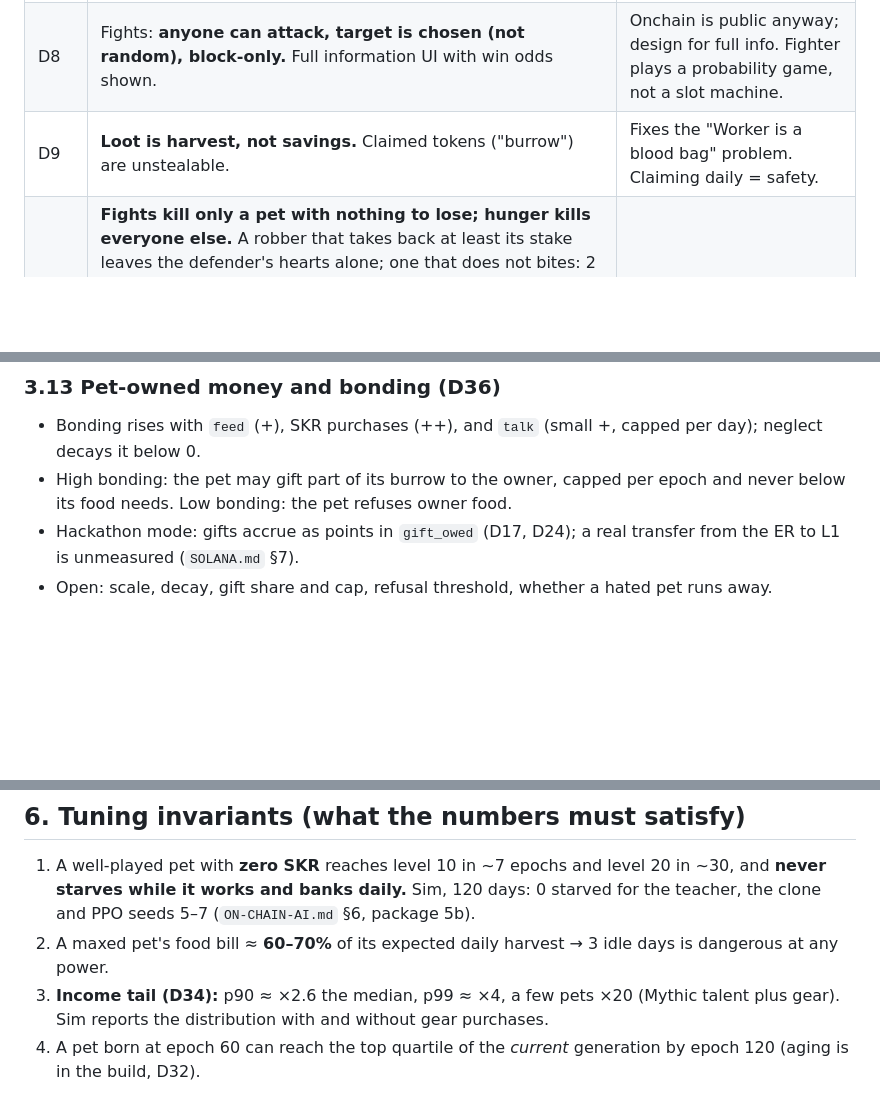
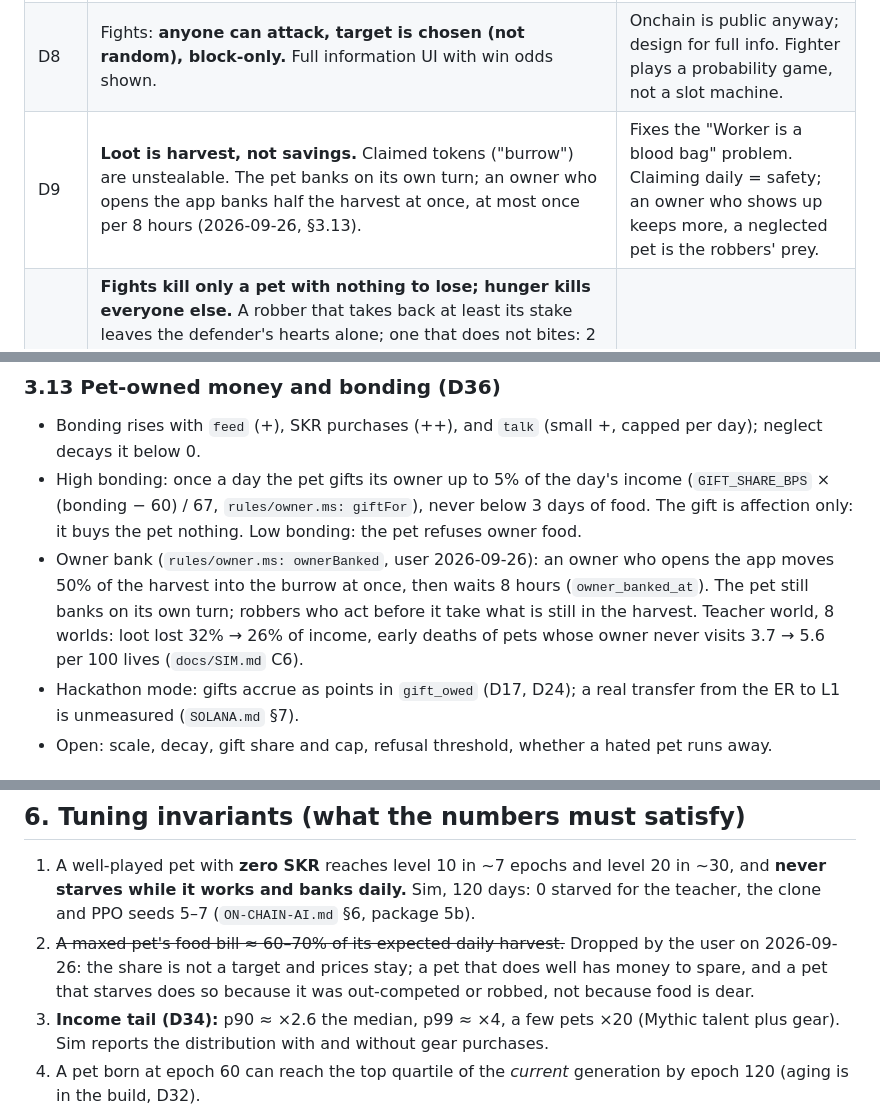
Before and after one commit to cocrafts/hibernal, a Markdown page: docs/BRIEF.md, 3 parts joined by grey strips. Drawn GitHub-style; blank space fills up the shorter version.

```diff
--- a/docs/BRIEF.md
+++ b/docs/BRIEF.md
@@ -71,7 +71,7 @@ Pitch framing (for deck, not for code): *"Bitcoin mining on your phone, but the
 | D6 | **SKR buys multipliers (capped ×1.20), skins and owner food. $HBRN is the pet's money: food, items, gifts. Levels come from XP only** (Worker: work output · Fighter: robbed harvest · Survivor: defense and counter damage), cap **20**, level 10 in ~a week, level 20 in ~a month, 1 skill point per level from level 2. No `$HBRN` level fee. *(rev 3: $HBRN bought unbounded levels.)* | Whales get +20% *progress*, never +20% *power*. Items take over as the `$HBRN` sink (D35). |
 | D7 | Epoch = **24h, boundary 00:00 UTC**, **lazy settlement**; the ER crank runs `act` (D18), which ticks. `EPOCH_SECONDS` is a program config (short for demo). | 7am VN, 4pm US-West, 9am EU. Demo video needs multiple cycles. |
 | D8 | Fights: **anyone can attack, target is chosen (not random), block-only.** Full information UI with win odds shown. | Onchain is public anyway; design for full info. Fighter plays a probability game, not a slot machine. |
-| D9 | **Loot is harvest, not savings.** Claimed tokens ("burrow") are unstealable. | Fixes the "Worker is a blood bag" problem. Claiming daily = safety. |
+| D9 | **Loot is harvest, not savings.** Claimed tokens ("burrow") are unstealable. The pet banks on its own turn; an owner who opens the app banks half the harvest at once, at most once per 8 hours (2026-09-26, §3.13). | Fixes the "Worker is a blood bag" problem. Claiming daily = safety; an owner who shows up keeps more, a neglected pet is the robbers' prey. |
 | D10 | **Fights kill only a pet with nothing to lose; hunger kills everyone else.** A robber that takes back at least its stake leaves the defender's hearts alone; one that does not bites: 2 hearts scaled by `power_a / power_d` (clamped ×0.5–×2), at most 20% of the defender's max hearts (`rules/fight.ms: biteHearts`). An attacker that loses drops 2 hearts, at most 20% of its max (`defeatHearts`). Absolute hearts with a share cap, so max hearts shields a pet: when bites and defeats were shares of max hearts, hunger (also a share) made every extra heart a pure food cost and the Bulwark keystone starved 20% of its lives (`docs/SIM.md` F1); a pet may attack at any hearts. *(Until 2026-09-24 a bite needed an empty harvest and fights did not kill.)* | Death is real and still readable: a pet that keeps some harvest pays in money, a pet that banked everything pays in hearts (`docs/SIM.md` C3, C5). |
 | D11 | **Newborn shield 3 epochs. Max 1 bite per target per epoch, at most 2 hearts per bite** `[strawman]`. A bite earns the attacker nothing beyond the loot it failed to find. *(The rule "no biting a pet with power < 50% of yours" is dropped.)* | Anti-griefing without protecting the weak by power: killing a poor pet costs a stake and pays nothing (§6 inv. 6). |
 | D12 | **Blocks of 10, fixed, assigned by claim order via free-list.** Not chosen, not rotated. Death frees the slot (7-day grace for same SGT). Winter merges blocks with <5 living. | Persistent neighbors enable reading, revenge, inheritance, lineage. Costs nothing onchain. |
@@ -270,7 +271,8 @@ Every owner purchase and `feed` raises bonding (D36); below the refusal threshol
 
 ### 3.13 Pet-owned money and bonding (D36)
 - Bonding rises with `feed` (+), SKR purchases (++), and `talk` (small +, capped per day); neglect decays it below 0.
-- High bonding: the pet may gift part of its burrow to the owner, capped per epoch and never below its food needs. Low bonding: the pet refuses owner food.
+- High bonding: once a day the pet gifts its owner up to 5% of the day's income (`GIFT_SHARE_BPS` × (bonding − 60) / 67, `rules/owner.ms: giftFor`), never below 3 days of food. The gift is affection only: it buys the pet nothing. Low bonding: the pet refuses owner food.
+- Owner bank (`rules/owner.ms: ownerBanked`, user 2026-09-26): an owner who opens the app moves 50% of the harvest into the burrow at once, then waits 8 hours (`owner_banked_at`). The pet still banks on its own turn; robbers who act before it take what is still in the harvest. Teacher world, 8 worlds: loot lost 32% → 26% of income, early deaths of pets whose owner never visits 3.7 → 5.6 per 100 lives (`docs/SIM.md` C6).
 - Hackathon mode: gifts accrue as points in `gift_owed` (D17, D24); a real transfer from the ER to L1 is unmeasured (`SOLANA.md` §7).
 - Open: scale, decay, gift share and cap, refusal threshold, whether a hated pet runs away.
 
@@ -413,7 +415,7 @@ Compiler and library work lands in the `recompiler` and `void` repos; this repo
 
 ## 6. Tuning invariants (what the numbers must satisfy)
 1. A well-played pet with **zero SKR** reaches level 10 in ~7 epochs and level 20 in ~30, and **never starves while it works and banks daily.** Sim, 120 days: 0 starved for the teacher, the clone and PPO seeds 5–7 (`ON-CHAIN-AI.md` §6, package 5b).
-2. A maxed pet's food bill ≈ **60–70%** of its expected daily harvest → 3 idle days is dangerous at any power.
+2. ~~A maxed pet's food bill ≈ 60–70% of its expected daily harvest.~~ Dropped by the user on 2026-09-26: the share is not a target and prices stay; a pet that does well has money to spare, and a pet that starves does so because it was out-competed or robbed, not because food is dear.
 3. **Income tail (D34):** p90 ≈ ×2.6 the median, p99 ≈ ×4, a few pets ×20 (Mythic talent plus gear). Sim reports the distribution with and without gear purchases.
 4. A pet born at epoch 60 can reach the top quartile of the *current* generation by epoch 120 (aging is in the build, D32).
 5. Worker beats Survivor on expected income iff daily successful-raid probability `q < 0.67` (given Worker harvest ≈ 3× base, Survivor ≈ 1×). `work_power` weights must actually produce ≈ 3×.
```
Also changed, not shown: other parts of docs/BRIEF.md (+8 -7 lines).
